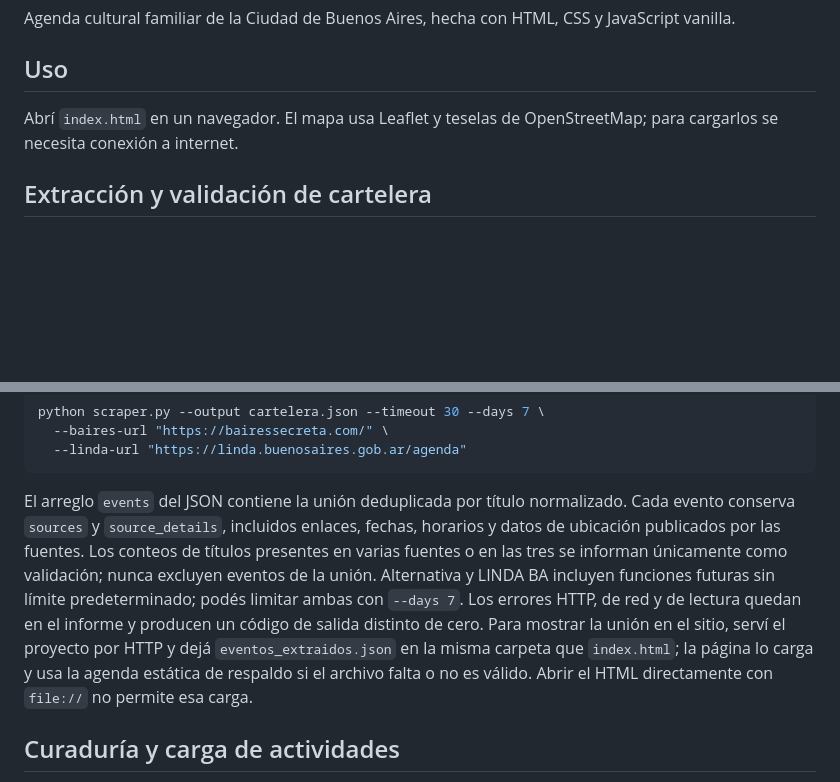
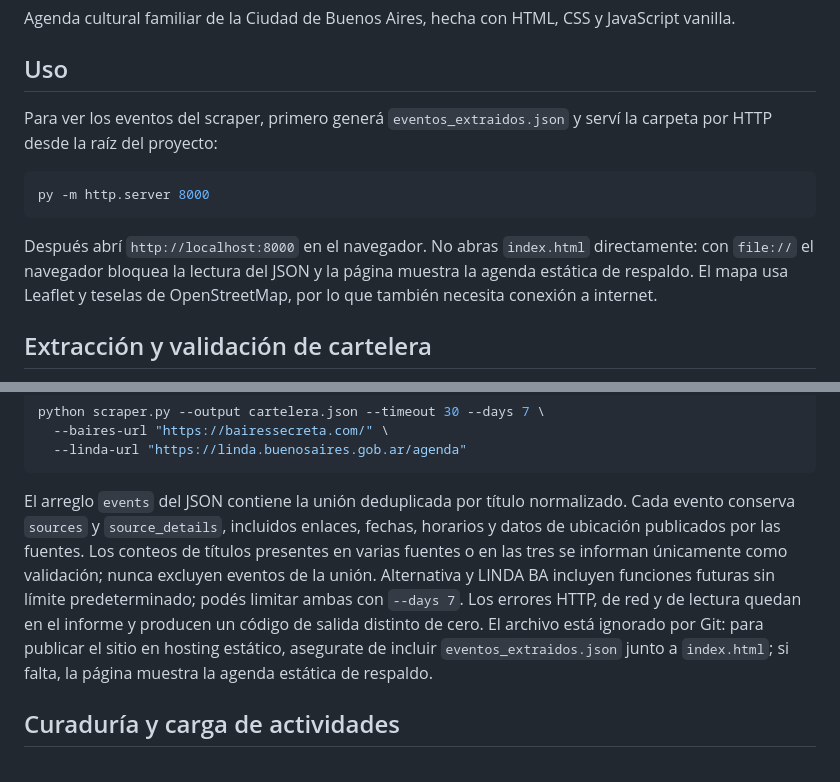
Before and after one commit to nahuelbeg/BA-gratis, a Markdown page: README.md, 2 parts joined by grey strips. Drawn GitHub-style; blank space fills up the shorter version.

````diff
--- a/README.md
+++ b/README.md
@@ -4,7 +4,13 @@ Agenda cultural familiar de la Ciudad de Buenos Aires, hecha con HTML, CSS y Jav
 
 ## Uso
 
-Abrí `index.html` en un navegador. El mapa usa Leaflet y teselas de OpenStreetMap; para cargarlos se necesita conexión a internet.
+Para ver los eventos del scraper, primero generá `eventos_extraidos.json` y serví la carpeta por HTTP desde la raíz del proyecto:
+
+```powershell
+py -m http.server 8000
+```
+
+Después abrí `http://localhost:8000` en el navegador. No abras `index.html` directamente: con `file://` el navegador bloquea la lectura del JSON y la página muestra la agenda estática de respaldo. El mapa usa Leaflet y teselas de OpenStreetMap, por lo que también necesita conexión a internet.
 
 ## Extracción y validación de cartelera
 
@@ -22,7 +28,7 @@ python scraper.py --output cartelera.json --timeout 30 --days 7 \
   --linda-url "https://linda.buenosaires.gob.ar/agenda"
 ```
 
-El arreglo `events` del JSON contiene la unión deduplicada por título normalizado. Cada evento conserva `sources` y `source_details`, incluidos enlaces, fechas, horarios y datos de ubicación publicados por las fuentes. Los conteos de títulos presentes en varias fuentes o en las tres se informan únicamente como validación; nunca excluyen eventos de la unión. Alternativa y LINDA BA incluyen funciones futuras sin límite predeterminado; podés limitar ambas con `--days 7`. Los errores HTTP, de red y de lectura quedan en el informe y producen un código de salida distinto de cero. Para mostrar la unión en el sitio, serví el proyecto por HTTP y dejá `eventos_extraidos.json` en la misma carpeta que `index.html`; la página lo carga y usa la agenda estática de respaldo si el archivo falta o no es válido. Abrir el HTML directamente con `file://` no permite esa carga.
+El arreglo `events` del JSON contiene la unión deduplicada por título normalizado. Cada evento conserva `sources` y `source_details`, incluidos enlaces, fechas, horarios y datos de ubicación publicados por las fuentes. Los conteos de títulos presentes en varias fuentes o en las tres se informan únicamente como validación; nunca excluyen eventos de la unión. Alternativa y LINDA BA incluyen funciones futuras sin límite predeterminado; podés limitar ambas con `--days 7`. Los errores HTTP, de red y de lectura quedan en el informe y producen un código de salida distinto de cero. El archivo está ignorado por Git: para publicar el sitio en hosting estático, asegurate de incluir `eventos_extraidos.json` junto a `index.html`; si falta, la página muestra la agenda estática de respaldo.
 
 ## Curaduría y carga de actividades
 
````
